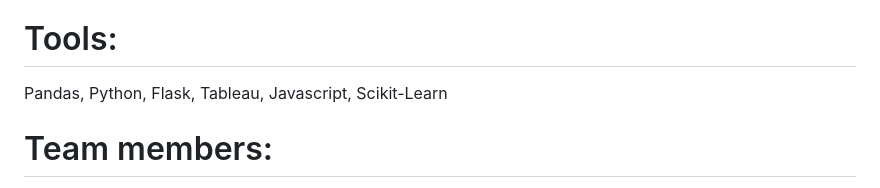
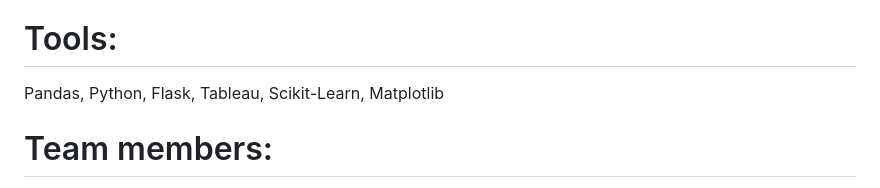
Before and after one commit to CMccormick0003/Data_Science_Salary_Trends, a Markdown page: README.md, the part around the change. Drawn GitHub-style.

```diff
--- a/README.md
+++ b/README.md
@@ -10,7 +10,7 @@ Data are based on user submission of job/salary information.
 Original csv: ds_strings.csv
 
 # Tools:
-Pandas, Python, Flask, Tableau, Javascript, Scikit-Learn
+Pandas, Python, Flask, Tableau, Scikit-Learn, Matplotlib
 
 # Team members:
 Calogera McCormick, Aaron Lilleoien, Minta Burke, Sana Ayubzai, Tawn Scotton
```
